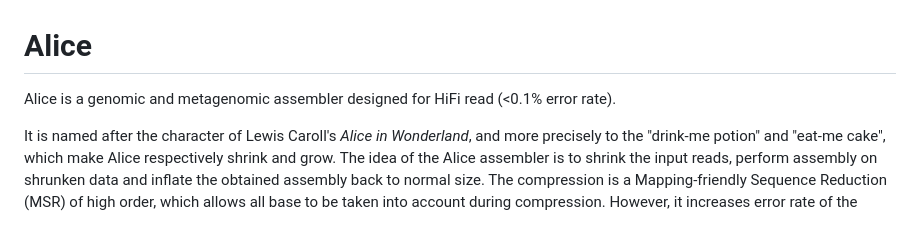
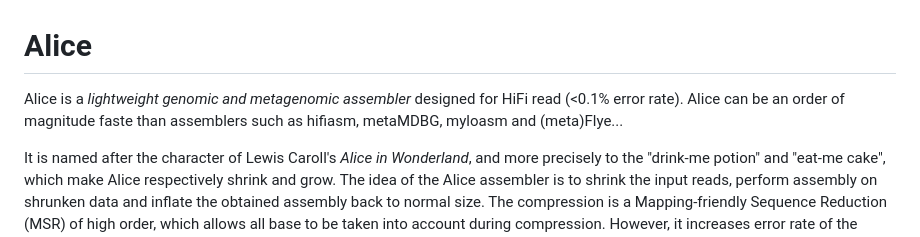
Before and after one commit to RolandFaure/Alice-asm, a Markdown page: README.md, the part around the change. Drawn GitHub-style.

```diff
--- a/README.md
+++ b/README.md
@@ -1,6 +1,6 @@
 # Alice
 
-Alice is a genomic and metagenomic assembler designed for HiFi read (<0.1% error rate).
+Alice is a *lightweight genomic and metagenomic assembler* designed for HiFi read (<0.1% error rate). Alice can be an order of magnitude faste than assemblers such as hifiasm, metaMDBG, myloasm and (meta)Flye...
 
 
 It is named after the character of Lewis Caroll's _Alice in Wonderland_, and more precisely to the "drink-me potion" and "eat-me cake", which make Alice respectively shrink and grow. The idea of the Alice assembler is to shrink the input reads, perform assembly on shrunken data and inflate the obtained assembly back to normal size. The compression is a Mapping-friendly Sequence Reduction (MSR) of high order, which allows all base to be taken into account during compression. However, it increases error rate of the reads. It is thus recommended to run it on long and accurate reads.
```
